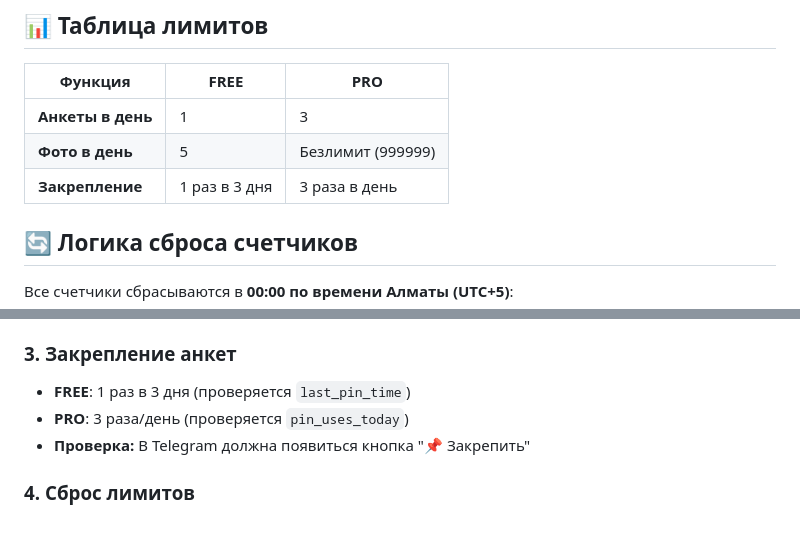
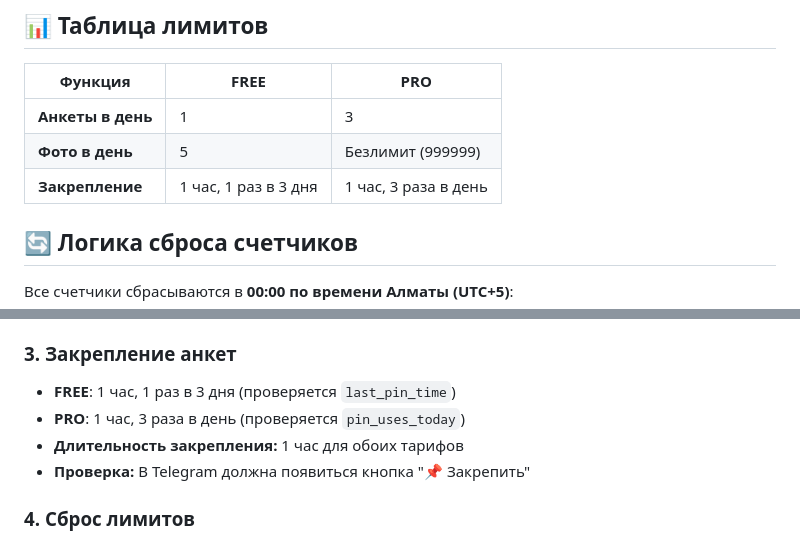
Before and after one commit to Vorobey444/anonimka-nextjs, a Markdown page: FIX_LIMITS_SYSTEM.md, 2 parts joined by grey strips. GitHub-like rendering.

Commit message:
Docs: Уточнена длительность закрепления (1 час для обоих тарифов)

```diff
--- a/FIX_LIMITS_SYSTEM.md
+++ b/FIX_LIMITS_SYSTEM.md
@@ -62,7 +62,7 @@ SELECT id FROM users WHERE user_token = ${token} LIMIT 1
 |---------|------|-----|
 | **Анкеты в день** | 1 | 3 |
 | **Фото в день** | 5 | Безлимит (999999) |
-| **Закрепление** | 1 раз в 3 дня | 3 раза в день |
+| **Закрепление** | 1 час, 1 раз в 3 дня | 1 час, 3 раза в день |
 
 ## 🔄 Логика сброса счетчиков
 
@@ -116,8 +116,9 @@ const isPremiumActive = isPremium && !premiumExpired;
 - **Проверка:** Счетчик в `user_limits.photos_sent_today` или `web_user_limits.photos_sent_today`
 
 ### 3. Закрепление анкет
-- **FREE**: 1 раз в 3 дня (проверяется `last_pin_time`)
-- **PRO**: 3 раза/день (проверяется `pin_uses_today`)
+- **FREE**: 1 час, 1 раз в 3 дня (проверяется `last_pin_time`)
+- **PRO**: 1 час, 3 раза в день (проверяется `pin_uses_today`)
+- **Длительность закрепления:** 1 час для обоих тарифов
 - **Проверка:** В Telegram должна появиться кнопка "📌 Закрепить"
 
 ### 4. Сброс лимитов
```
